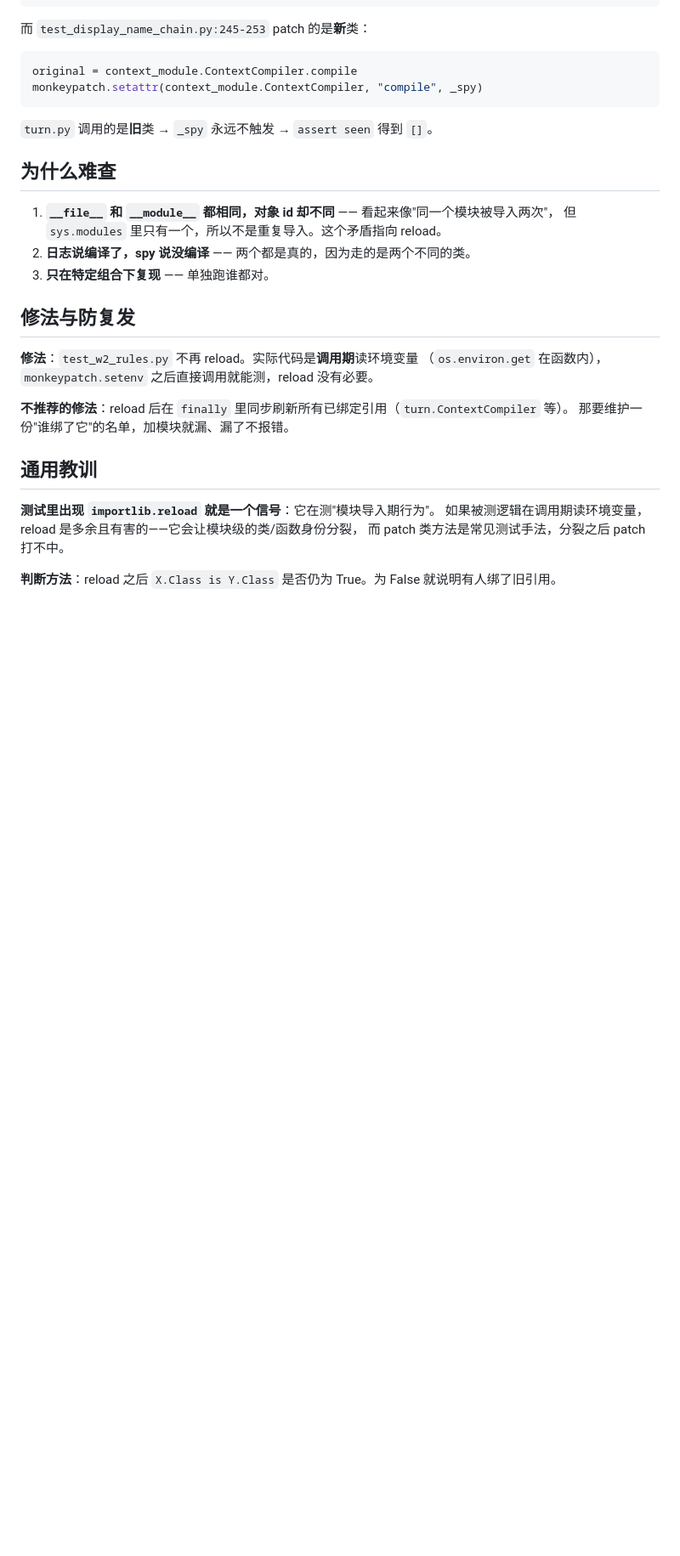
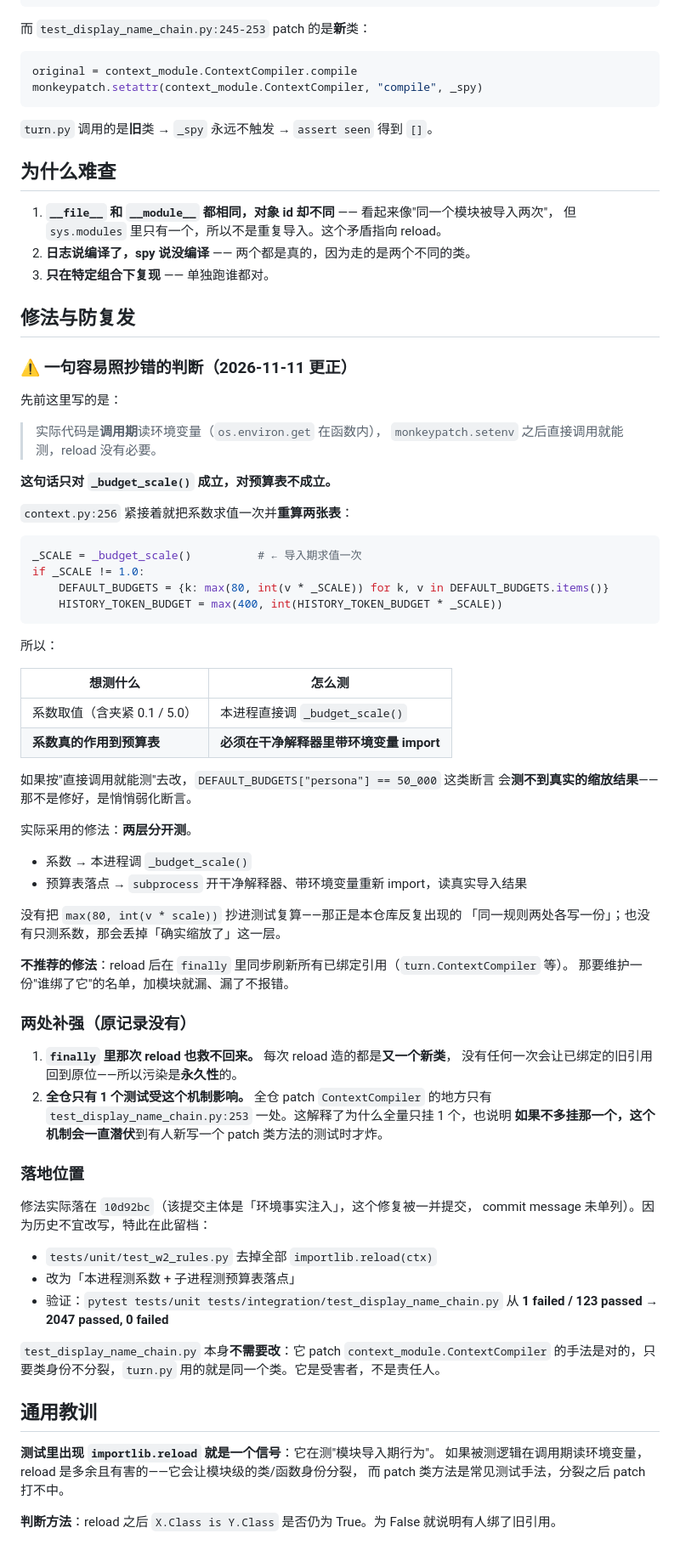
Before and after one commit to qsbb/ling, a Markdown page: docs/evidence/test-pollution-reload.md, the part around the change. Shown at 85% size. Rendered like a GitHub page; blank space fills up the shorter version.

````diff
--- a/docs/evidence/test-pollution-reload.md
+++ b/docs/evidence/test-pollution-reload.md
@@ -69,11 +69,65 @@ monkeypatch.setattr(context_module.ContextCompiler, "compile", _spy)
 
 ## 修法与防复发
 
-**修法**：`test_w2_rules.py` 不再 reload。实际代码是**调用期**读环境变量
-（`os.environ.get` 在函数内），`monkeypatch.setenv` 之后直接调用就能测，reload 没有必要。
+### ⚠️ 一句容易照抄错的判断（2026-11-11 更正）
+
+先前这里写的是：
+
+> 实际代码是**调用期**读环境变量（`os.environ.get` 在函数内），
+> `monkeypatch.setenv` 之后直接调用就能测，reload 没有必要。
+
+**这句话只对 `_budget_scale()` 成立，对预算表不成立。**
+
+`context.py:256` 紧接着就把系数求值一次并**重算两张表**：
+
+```python
+_SCALE = _budget_scale()          # ← 导入期求值一次
+if _SCALE != 1.0:
+    DEFAULT_BUDGETS = {k: max(80, int(v * _SCALE)) for k, v in DEFAULT_BUDGETS.items()}
+    HISTORY_TOKEN_BUDGET = max(400, int(HISTORY_TOKEN_BUDGET * _SCALE))
+```
+
+所以：
+
+| 想测什么 | 怎么测 |
+|---|---|
+| 系数取值（含夹紧 0.1 / 5.0） | 本进程直接调 `_budget_scale()` |
+| **系数真的作用到预算表** | **必须在干净解释器里带环境变量 import** |
+
+如果按"直接调用就能测"去改，`DEFAULT_BUDGETS["persona"] == 50_000` 这类断言
+会**测不到真实的缩放结果**——那不是修好，是悄悄弱化断言。
+
+实际采用的修法：**两层分开测**。
+
+- 系数 → 本进程调 `_budget_scale()`
+- 预算表落点 → `subprocess` 开干净解释器、带环境变量重新 import，读真实导入结果
+
+没有把 `max(80, int(v * scale))` 抄进测试复算——那正是本仓库反复出现的
+「同一规则两处各写一份」；也没有只测系数，那会丢掉「确实缩放了」这一层。
 
 **不推荐的修法**：reload 后在 `finally` 里同步刷新所有已绑定引用（`turn.ContextCompiler` 等）。
 那要维护一份"谁绑了它"的名单，加模块就漏、漏了不报错。
+
+### 两处补强（原记录没有）
+
+1. **`finally` 里那次 reload 也救不回来。** 每次 reload 造的都是**又一个新类**，
+   没有任何一次会让已绑定的旧引用回到原位——所以污染是**永久性**的。
+2. **全仓只有 1 个测试受这个机制影响。** 全仓 patch `ContextCompiler` 的地方只有
+   `test_display_name_chain.py:253` 一处。这解释了为什么全量只挂 1 个，也说明
+   **如果不多挂那一个，这个机制会一直潜伏**到有人新写一个 patch 类方法的测试时才炸。
+
+### 落地位置
+
+修法实际落在 `10d92bc`（该提交主体是「环境事实注入」，这个修复被一并提交，
+commit message 未单列）。因为历史不宜改写，特此在此留档：
+
+- `tests/unit/test_w2_rules.py` 去掉全部 `importlib.reload(ctx)`
+- 改为「本进程测系数 + 子进程测预算表落点」
+- 验证：`pytest tests/unit tests/integration/test_display_name_chain.py`
+  从 **1 failed / 123 passed** → **2047 passed, 0 failed**
+
+`test_display_name_chain.py` 本身**不需要改**：它 patch `context_module.ContextCompiler`
+的手法是对的，只要类身份不分裂，`turn.py` 用的就是同一个类。它是受害者，不是责任人。
 
 ## 通用教训
 
````
